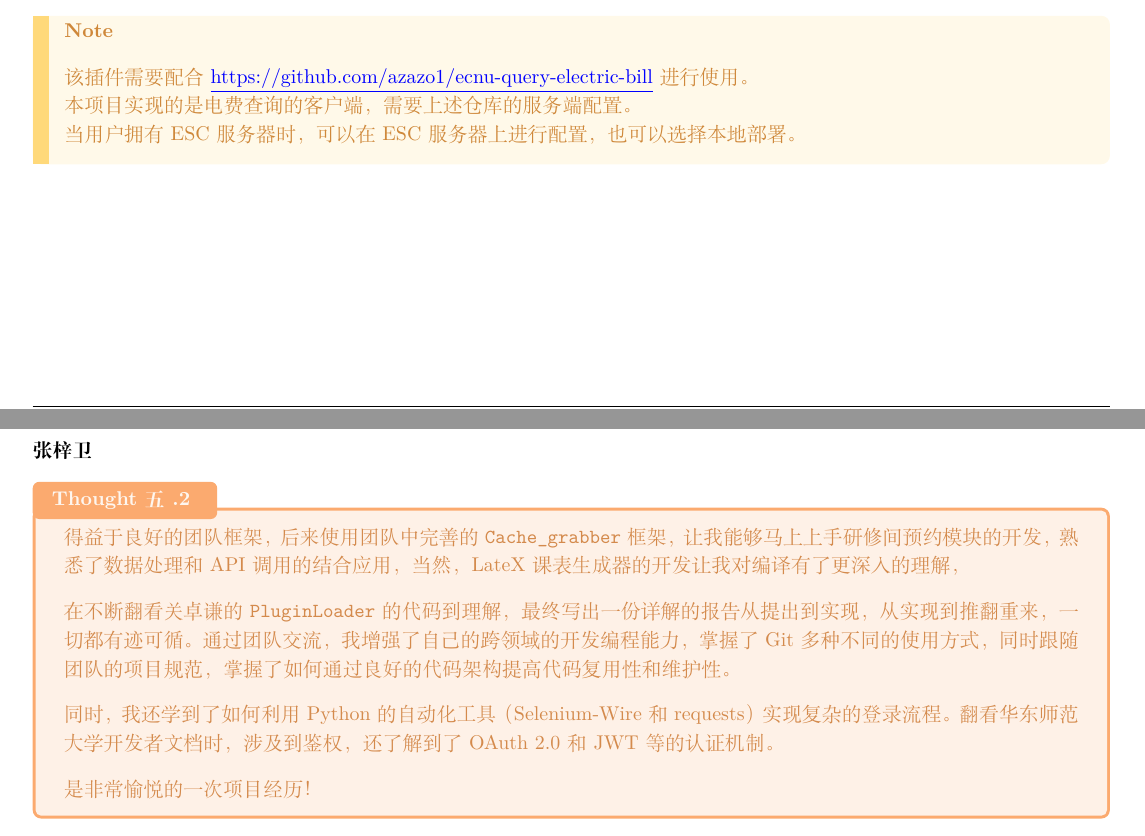
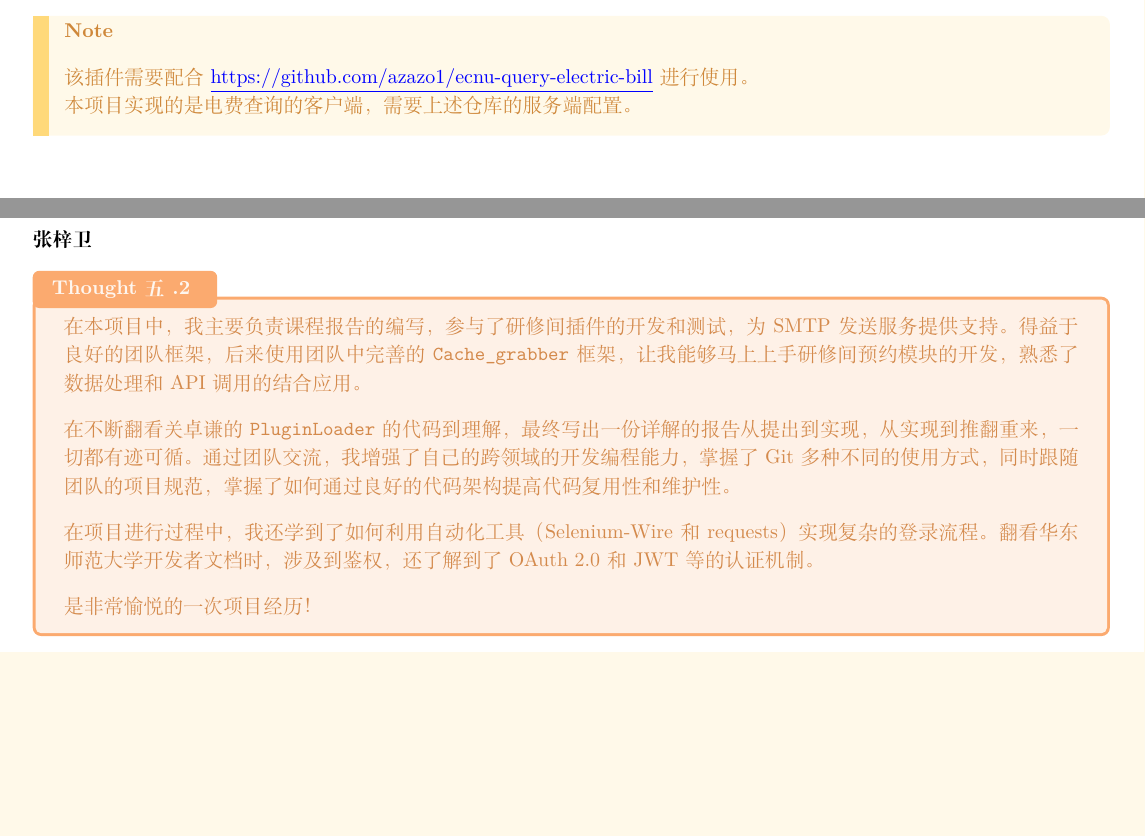
Before and after one commit to azazo1/campus-bot, a LaTeX document (report/main.tex): two parts of pages 15 and 19 of 19, joined at a grey line, cut so that both start at the same text, the shorter picture padded with empty space. Compiled offline with XeLaTeX.

Commit message:
删除多余的内容, 修改心得, 报告进入收尾阶段

```diff
--- a/report/main.tex
+++ b/report/main.tex
@@ -1459,8 +1459,6 @@ service.interceptors.request.use(function(config) {
     该插件需要配合 \href{https://github.com/azazo1/ecnu-query-electric-bill}{\underline{https://github.com/azazo1/ecnu-query-electric-bill}} 进行使用。
 
     本项目实现的是电费查询的客户端，需要上述仓库的服务端配置。
-
-    当用户拥有 ESC 服务器时，可以在 ESC 服务器上进行配置，也可以选择本地部署。
 \end{note}
 
 \newpage{}
@@ -1659,14 +1657,15 @@ service.interceptors.request.use(function(config) {
 \vspace{0.3cm}
 
 这些经验都会为我以后的学习生活提供有效帮助.
+
 \end{Thought}
 
 \subsubsection*{张梓卫}
 
 \begin{Thought}
+    在本项目中，我主要负责课程报告的编写，参与了研修间插件的开发和测试，为 SMTP 发送服务提供支持。
     得益于良好的团队框架，后来使用团队中完善的 \texttt{Cache\_grabber} 框架，
-让我能够马上上手研修间预约模块的开发，熟悉了数据处理和 API 调用的结合应用，
-当然，LateX 课表生成器的开发让我对编译有了更深入的理解，
+    让我能够马上上手研修间预约模块的开发，熟悉了数据处理和 API 调用的结合应用。
 
 \vspace{0.3cm}
 
@@ -1677,12 +1676,13 @@ service.interceptors.request.use(function(config) {
 
 \vspace{0.3cm}
 
-同时，我还学到了如何利用 Python 的自动化工具（Selenium-Wire 和 requests）
-实现复杂的登录流程。翻看华东师范大学开发者文档时，涉及到鉴权，还了解到了 OAuth 2.0 和 JWT 等的认证机制。
+    在项目进行过程中，我还学到了如何利用自动化工具（Selenium-Wire 和 requests）实现复杂的登录流程。
+    翻看华东师范大学开发者文档时，涉及到鉴权，还了解到了 OAuth 2.0 和 JWT 等的认证机制。
 
 \vspace{0.3cm}
 
     是非常愉悦的一次项目经历！
+
 \end{Thought}
 
 \subsubsection*{王文锦}
```
Also changed, not shown: report/main.pdf, report/main.tex (2 more changed lines). Lines whose indentation alone changed are shown as unchanged.
